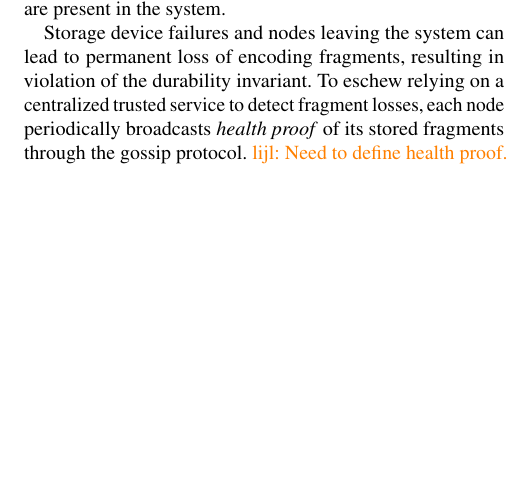
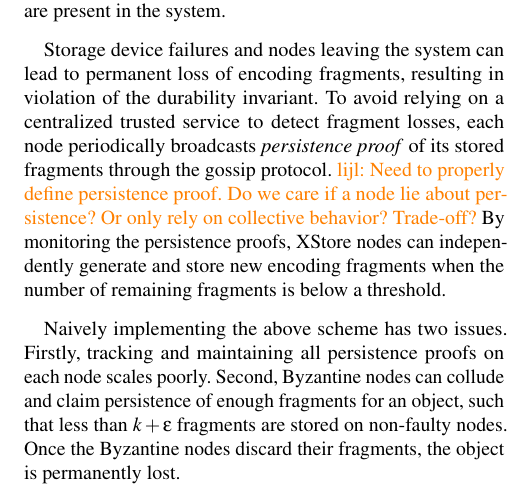
Before and after one commit to sgdxbc/dddht-paper, a LaTeX document (paper.tex, which reads sections/protocol.tex): part of one column of page 2 of 2, cut so that both start at the same text, the shorter picture padded with empty space. Compiled offline with pdfLaTeX; a LaTeX package or settings file that is missing is left out.

Commit message:
protocol: more overview

```diff
--- a/sections/protocol.tex
+++ b/sections/protocol.tex
@@ -70,12 +70,15 @@ As introduced in \autoref{sec:background:fc}, any $k + \epsilon$ distinct encodi
 To guarantee data durability, \sys enforces the following \textit{invariant}: at any time $t$ after a \store is completed, at least $k + \epsilon$ encoding fragments of the object are present in the system.
 
 Storage device failures and nodes leaving the system can lead to permanent loss of encoding fragments, resulting in violation of the durability invariant.
-To eschew relying on a centralized trusted service to detect fragment losses, each node periodically broadcasts \textit{health proof} of its stored fragments through the gossip protocol.
-\lijl{Need to define health proof.}
+To avoid relying on a centralized trusted service to detect fragment losses, each node periodically broadcasts \textit{persistence proof} of its stored fragments through the gossip protocol.
+\lijl{Need to properly define persistence proof. Do we care if a node lie about persistence? Or only rely on collective behavior? Trade-off?}
+By monitoring the persistence proofs, \sys nodes can independently generate and store new encoding fragments when the number of remaining fragments is below a threshold.
 
+Naively implementing the above scheme has two issues.
+Firstly, tracking and maintaining all persistence proofs on each node scales poorly.
+Second, Byzantine nodes can collude and claim persistence of enough fragments for an object, such that less than $k + \epsilon$ fragments are stored on non-faulty nodes.
+Once the Byzantine nodes discard their fragments, the object is permanently lost.
 
 \subsection{Protocol Details}
 
-
-
 \subsection{Correctness}
```
